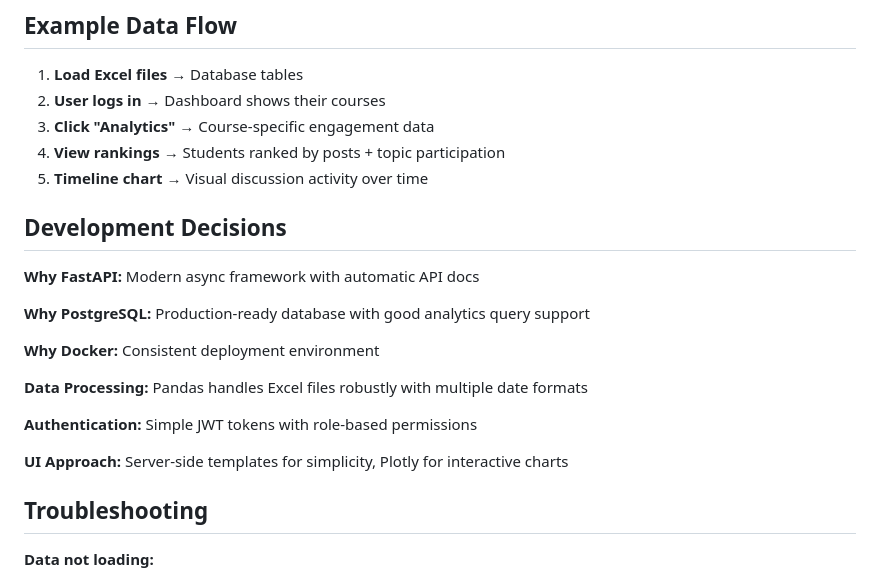
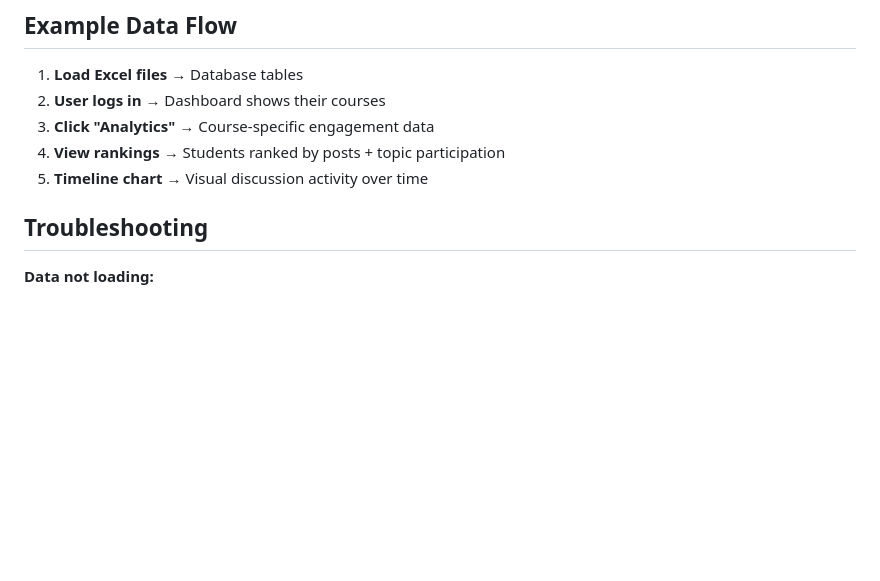
Before and after one commit to marinettt-chef/lms-analytics, a Markdown page: README.md, the part around the change. Drawn GitHub-style; blank space fills up the shorter version.

```diff
--- a/README.md
+++ b/README.md
@@ -162,19 +162,6 @@ Your files must have exact column names:
 4. **View rankings** → Students ranked by posts + topic participation
 5. **Timeline chart** → Visual discussion activity over time
 
-## Development Decisions
-
-**Why FastAPI:** Modern async framework with automatic API docs
-
-**Why PostgreSQL:** Production-ready database with good analytics query support
-
-**Why Docker:** Consistent deployment environment
-
-**Data Processing:** Pandas handles Excel files robustly with multiple date formats
-
-**Authentication:** Simple JWT tokens with role-based permissions
-
-**UI Approach:** Server-side templates for simplicity, Plotly for interactive charts
 
 ## Troubleshooting
 
```
